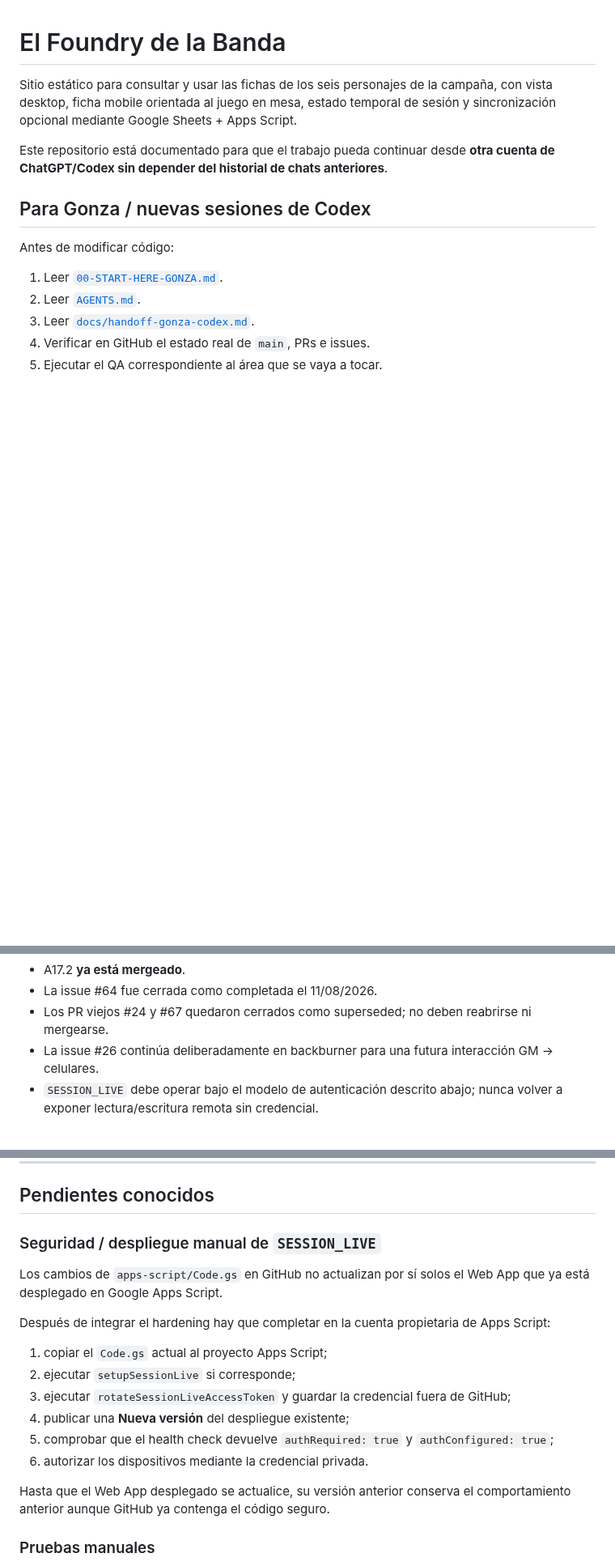
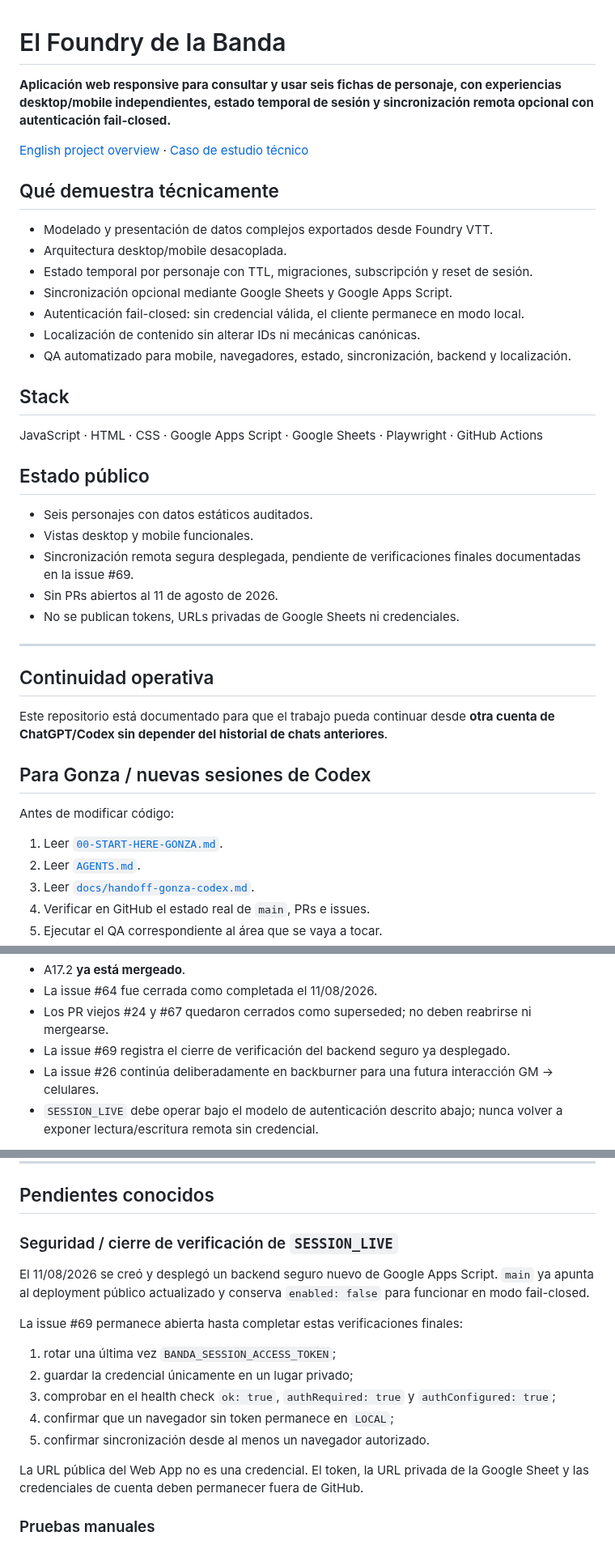
Before and after one commit to JRRGUILLE-bit/Foundry, a Markdown page: README.md, 3 parts joined by grey strips. Shown at 81% size. Drawn GitHub-style; blank space fills up the shorter version.

Commit message:
Improve project overview and refresh SESSION_LIVE status

```diff
--- a/README.md
+++ b/README.md
@@ -1,6 +1,34 @@
 # El Foundry de la Banda
 
-Sitio estático para consultar y usar las fichas de los seis personajes de la campaña, con vista desktop, ficha mobile orientada al juego en mesa, estado temporal de sesión y sincronización opcional mediante Google Sheets + Apps Script.
+**Aplicación web responsive para consultar y usar seis fichas de personaje, con experiencias desktop/mobile independientes, estado temporal de sesión y sincronización remota opcional con autenticación fail-closed.**
+
+[English project overview](README.en.md) · [Caso de estudio técnico](https://jrrguille-bit.github.io/guillermo-barbeito-it/projects/foundry/)
+
+## Qué demuestra técnicamente
+
+- Modelado y presentación de datos complejos exportados desde Foundry VTT.
+- Arquitectura desktop/mobile desacoplada.
+- Estado temporal por personaje con TTL, migraciones, subscripción y reset de sesión.
+- Sincronización opcional mediante Google Sheets y Google Apps Script.
+- Autenticación fail-closed: sin credencial válida, el cliente permanece en modo local.
+- Localización de contenido sin alterar IDs ni mecánicas canónicas.
+- QA automatizado para mobile, navegadores, estado, sincronización, backend y localización.
+
+## Stack
+
+JavaScript · HTML · CSS · Google Apps Script · Google Sheets · Playwright · GitHub Actions
+
+## Estado público
+
+- Seis personajes con datos estáticos auditados.
+- Vistas desktop y mobile funcionales.
+- Sincronización remota segura desplegada, pendiente de verificaciones finales documentadas en la issue #69.
+- Sin PRs abiertos al 11 de agosto de 2026.
+- No se publican tokens, URLs privadas de Google Sheets ni credenciales.
+
+---
+
+## Continuidad operativa
 
 Este repositorio está documentado para que el trabajo pueda continuar desde **otra cuenta de ChatGPT/Codex sin depender del historial de chats anteriores**.
 
@@ -39,6 +67,7 @@ Por lo tanto:
 - A17.2 **ya está mergeado**.
 - La issue #64 fue cerrada como completada el 11/08/2026.
 - Los PR viejos #24 y #67 quedaron cerrados como superseded; no deben reabrirse ni mergearse.
+- La issue #69 registra el cierre de verificación del backend seguro ya desplegado.
 - La issue #26 continúa deliberadamente en backburner para una futura interacción GM → celulares.
 - `SESSION_LIVE` debe operar bajo el modelo de autenticación descrito abajo; nunca volver a exponer lectura/escritura remota sin credencial.
 
@@ -268,20 +297,19 @@ El Browser Mobile QA cubre Chromium Android simulado, WebKit iPhone simulado y C
 
 ## Pendientes conocidos
 
-### Seguridad / despliegue manual de `SESSION_LIVE`
+### Seguridad / cierre de verificación de `SESSION_LIVE`
 
-Los cambios de `apps-script/Code.gs` en GitHub no actualizan por sí solos el Web App que ya está desplegado en Google Apps Script.
+El 11/08/2026 se creó y desplegó un backend seguro nuevo de Google Apps Script. `main` ya apunta al deployment público actualizado y conserva `enabled: false` para funcionar en modo fail-closed.
 
-Después de integrar el hardening hay que completar en la cuenta propietaria de Apps Script:
+La issue #69 permanece abierta hasta completar estas verificaciones finales:
 
-1. copiar el `Code.gs` actual al proyecto Apps Script;
-2. ejecutar `setupSessionLive` si corresponde;
-3. ejecutar `rotateSessionLiveAccessToken` y guardar la credencial fuera de GitHub;
-4. publicar una **Nueva versión** del despliegue existente;
-5. comprobar que el health check devuelve `authRequired: true` y `authConfigured: true`;
-6. autorizar los dispositivos mediante la credencial privada.
+1. rotar una última vez `BANDA_SESSION_ACCESS_TOKEN`;
+2. guardar la credencial únicamente en un lugar privado;
+3. comprobar en el health check `ok: true`, `authRequired: true` y `authConfigured: true`;
+4. confirmar que un navegador sin token permanece en `LOCAL`;
+5. confirmar sincronización desde al menos un navegador autorizado.
 
-Hasta que el Web App desplegado se actualice, su versión anterior conserva el comportamiento anterior aunque GitHub ya contenga el código seguro.
+La URL pública del Web App no es una credencial. El token, la URL privada de la Google Sheet y las credenciales de cuenta deben permanecer fuera de GitHub.
 
 ### Pruebas manuales
 
```
